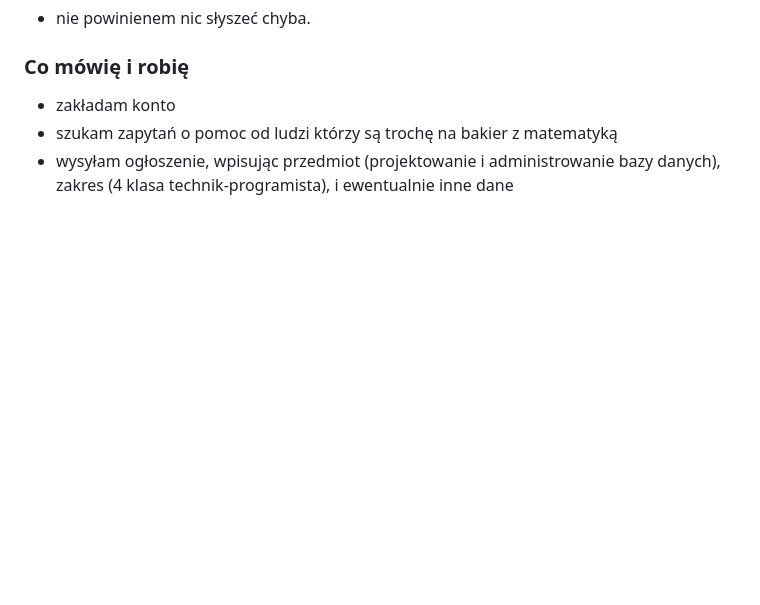
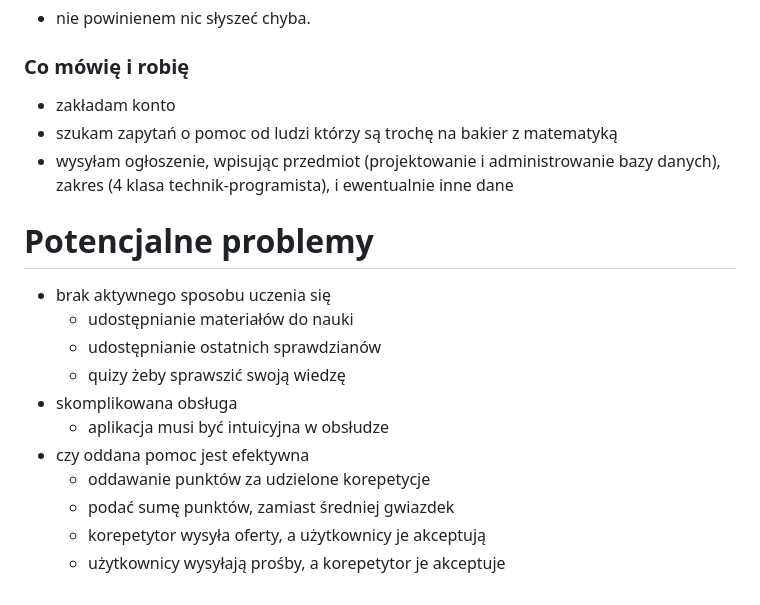
Before and after one commit to 1p22geo/notatki-01, a Markdown page: proj_oprg/projekty/wymagania.md, the part around the change. GitHub-like rendering; blank space fills up the shorter version.

Commit message:
problemos.

```diff
--- a/proj_oprg/projekty/wymagania.md
+++ b/proj_oprg/projekty/wymagania.md
@@ -83,3 +83,16 @@ Dostał ostatnio jedynkę z **baz danych**, i nawet samobójstwo nie uratuje go
 - zakładam konto
 - szukam zapytań o pomoc od ludzi którzy są trochę na bakier z matematyką
 - wysyłam ogłoszenie, wpisując przedmiot (projektowanie i administrowanie bazy danych), zakres (4 klasa technik-programista), i ewentualnie inne dane
+
+# Potencjalne problemy
+- brak aktywnego sposobu uczenia się
+	- udostępnianie materiałów do nauki
+	- udostępnianie ostatnich sprawdzianów
+	- quizy żeby sprawszić swoją wiedzę
+- skomplikowana obsługa
+	- aplikacja musi być intuicyjna w obsłudze
+- czy oddana pomoc jest efektywna
+	- oddawanie punktów za udzielone korepetycje
+	- podać sumę punktów, zamiast średniej gwiazdek
+	- korepetytor wysyła oferty, a użytkownicy je akceptują
+	- użytkownicy wysyłają prośby, a korepetytor je akceptuje
```
